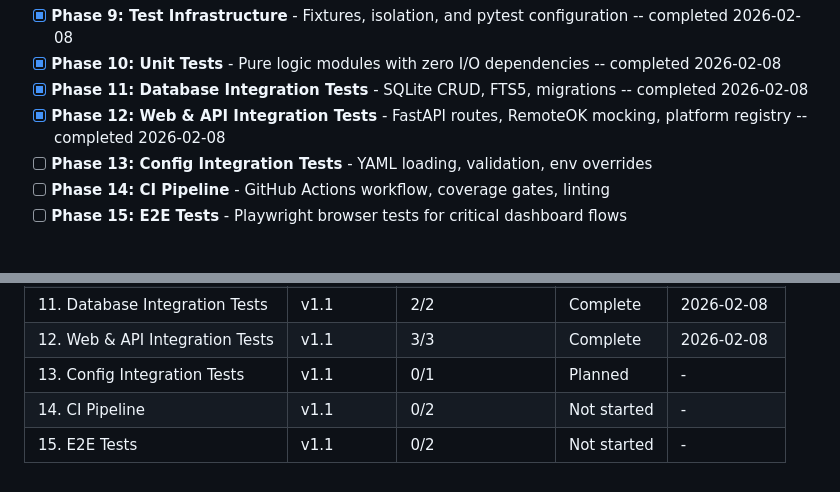
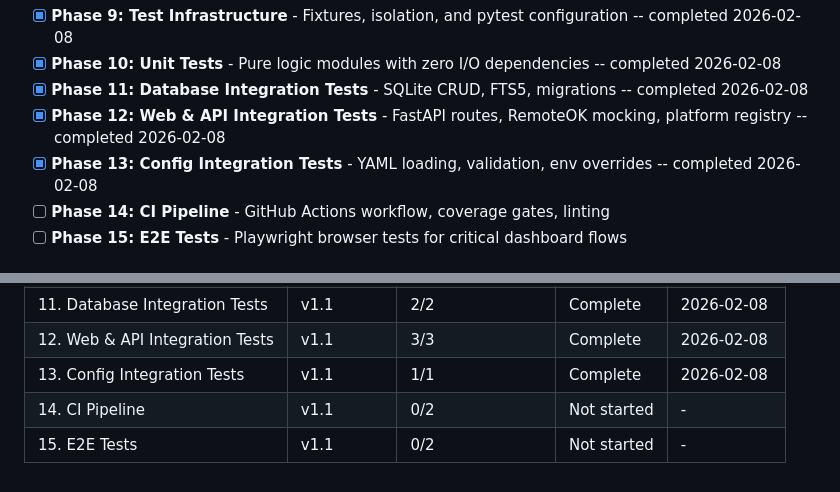
Before and after one commit to PatrykQuantumNomad/jobs, a Markdown page: .planning/ROADMAP.md, 2 parts joined by grey strips. Rendered like a GitHub page.

Commit message:
docs(phase-13): complete phase execution

```diff
--- a/.planning/ROADMAP.md
+++ b/.planning/ROADMAP.md
@@ -31,7 +31,7 @@ Full details: [milestones/v1.0-ROADMAP.md](milestones/v1.0-ROADMAP.md)
 - [x] **Phase 10: Unit Tests** - Pure logic modules with zero I/O dependencies -- completed 2026-02-08
 - [x] **Phase 11: Database Integration Tests** - SQLite CRUD, FTS5, migrations -- completed 2026-02-08
 - [x] **Phase 12: Web & API Integration Tests** - FastAPI routes, RemoteOK mocking, platform registry -- completed 2026-02-08
-- [ ] **Phase 13: Config Integration Tests** - YAML loading, validation, env overrides
+- [x] **Phase 13: Config Integration Tests** - YAML loading, validation, env overrides -- completed 2026-02-08
 - [ ] **Phase 14: CI Pipeline** - GitHub Actions workflow, coverage gates, linting
 - [ ] **Phase 15: E2E Tests** - Playwright browser tests for critical dashboard flows
 
@@ -169,6 +169,6 @@ Phases execute in numeric order: 9 -> 10 -> 11 -> 12 -> 13 -> 14 -> 15
 | 10. Unit Tests | v1.1 | 3/3 | Complete | 2026-02-08 |
 | 11. Database Integration Tests | v1.1 | 2/2 | Complete | 2026-02-08 |
 | 12. Web & API Integration Tests | v1.1 | 3/3 | Complete | 2026-02-08 |
-| 13. Config Integration Tests | v1.1 | 0/1 | Planned | - |
+| 13. Config Integration Tests | v1.1 | 1/1 | Complete | 2026-02-08 |
 | 14. CI Pipeline | v1.1 | 0/2 | Not started | - |
 | 15. E2E Tests | v1.1 | 0/2 | Not started | - |
```
Also changed, not shown: other parts of .planning/ROADMAP.md (+1 -1 lines), 1 other file.
